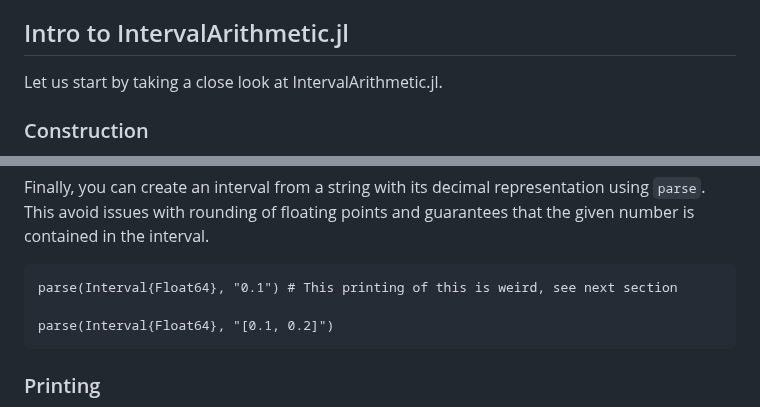
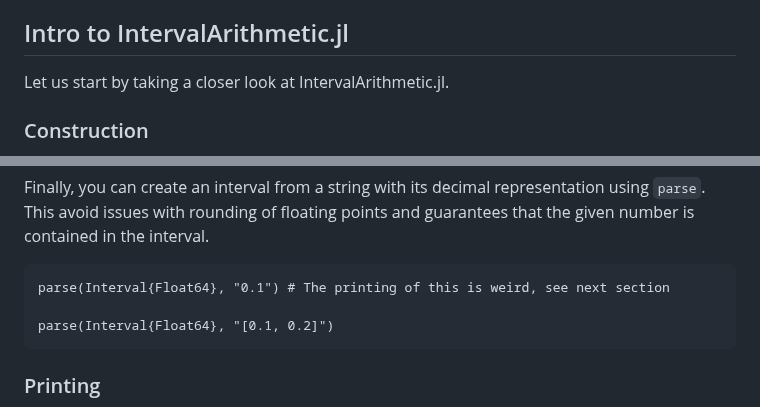
Before and after one commit to Joel-Dahne/CAPCourseS26.jl, a Markdown page: docs/src/week-6-lab.md, 2 parts joined by grey strips. Drawn GitHub-style.

Commit message:
Week 6 lab: Fix minor typos

````diff
--- a/docs/src/week-6-lab.md
+++ b/docs/src/week-6-lab.md
@@ -19,7 +19,7 @@ use the ones in the notebook.
 
 ## Intro to IntervalArithmetic.jl
 
-Let us start by taking a close look at IntervalArithmetic.jl.
+Let us start by taking a closer look at IntervalArithmetic.jl.
 
 ### Construction
 
@@ -67,7 +67,7 @@ floating points and guarantees that the given number is contained in
 the interval.
 
 ``` @repl 1
-parse(Interval{Float64}, "0.1") # This printing of this is weird, see next section
+parse(Interval{Float64}, "0.1") # The printing of this is weird, see next section
 
 parse(Interval{Float64}, "[0.1, 0.2]")
 ```
````
